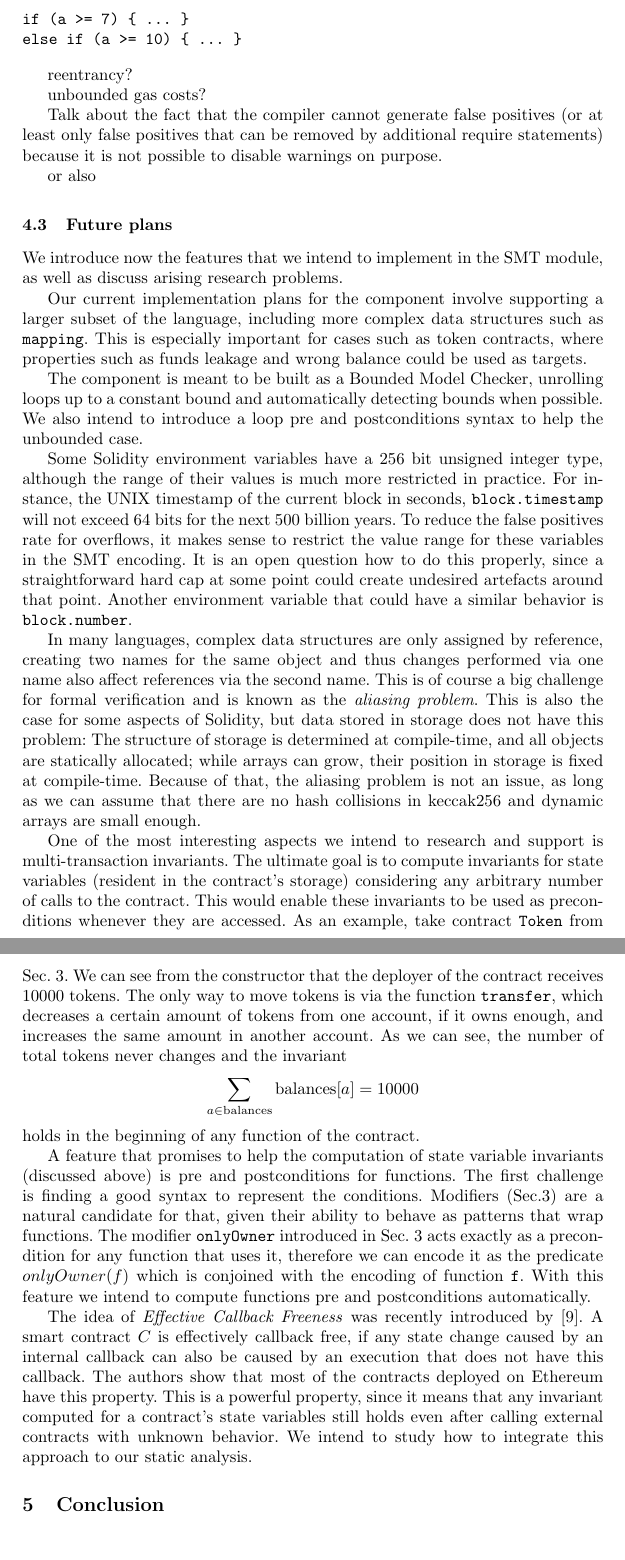
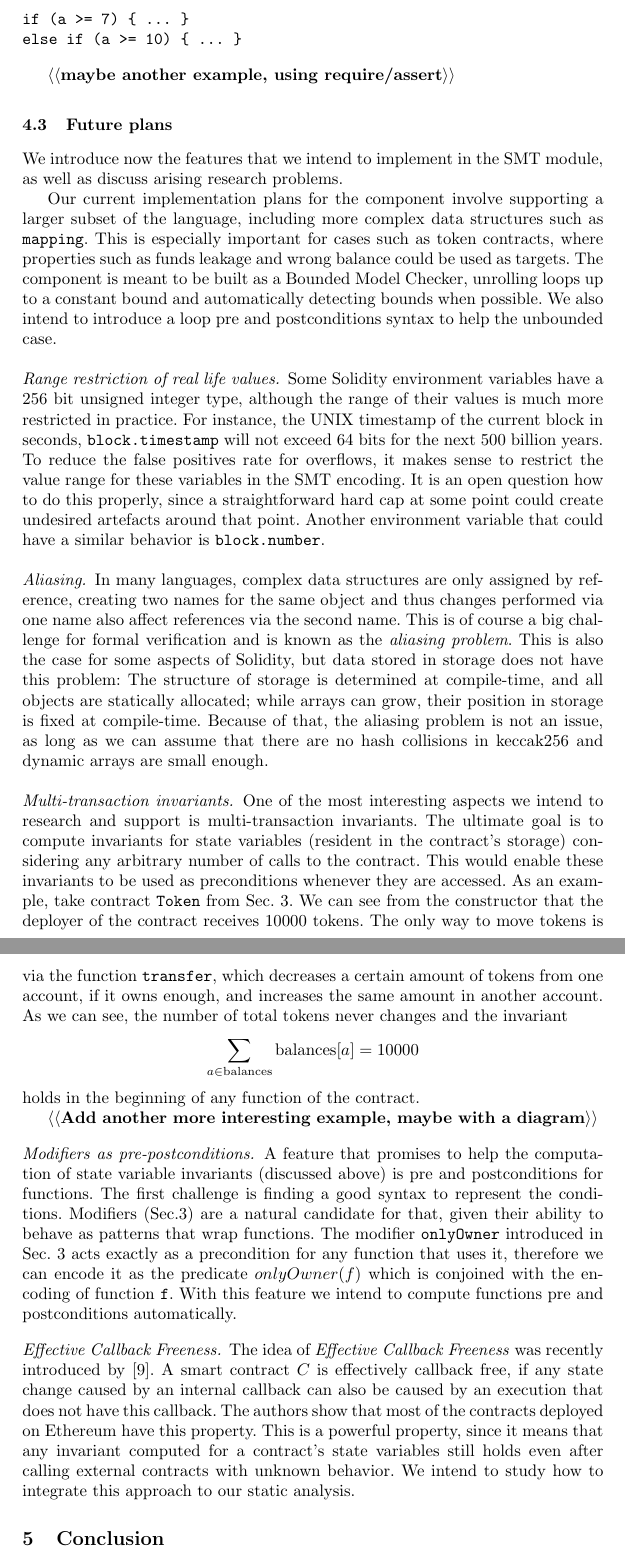
Before and after one commit to chriseth/solidity_isola, a LaTeX paper (main.tex, which reads smt_fv.tex): two parts of pages 9 and 10 of 11, joined at a grey line, cut so that both start at the same text. Compiled offline with pdfLaTeX.

Commit message:
Future plans separated by paragraphs

```diff
--- a/smt_fv.tex
+++ b/smt_fv.tex
@@ -252,18 +252,7 @@ if (a >= 7) { ... }
 else if (a >= 10) { ... }
 \end{verbatim}
 
-
-reentrancy?
-
-unbounded gas costs?
-
-Talk about the fact that the compiler cannot generate false
-positives (or at least only false positives that can be removed
-by additional require statements) because it is not possible to
-disable warnings on purpose.
-
-or also
-
+\todo{maybe another example, using require/assert}
 
 \subsection{Future plans}
 
@@ -276,13 +265,14 @@ such as \code{mapping}.
 %
 This is especially important for cases such as token contracts, where
 properties such as funds leakage and wrong balance could be used as targets.
-
+%
 The component is meant to be built as a Bounded Model Checker, unrolling loops
 up to a constant bound and automatically detecting bounds when possible.
 %
 We also intend to introduce a loop pre and postconditions syntax to help the
 unbounded case.
 
+\begin{paragraph}{Range restriction of real life values.}
 Some Solidity environment variables have a 256 bit unsigned integer type,
 although the range of their values is much more restricted in practice.
 For instance, the UNIX timestamp of the current block in seconds,
@@ -295,7 +285,9 @@ could create undesired artefacts around that point.
 %
 Another environment variable that could have a similar
 behavior is \texttt{block.number}.
+\end{paragraph}
 
+\begin{paragraph}{Aliasing.}
 In many languages, complex data structures are only assigned by
 reference, creating two names for the same object and thus changes
 performed via one name also affect references via the second name.
@@ -308,7 +300,9 @@ statically allocated; while arrays can grow, their position in
 storage is fixed at compile-time. Because of that, the aliasing problem
 is not an issue, as long as we can assume that there are no hash
 collisions in keccak256 and dynamic arrays are small enough.
+\end{paragraph}
 
+\begin{paragraph}{Multi-transaction invariants.}
 One of the most interesting aspects we intend to research and support is
 multi-transaction invariants.
 %
@@ -331,6 +325,10 @@ As we can see, the number of total tokens never changes and the invariant
 $$\sum_{a \in \mathrm{balances}} \mathrm{balances}[a] = 10000$$ holds in the beginning of any
 function of the contract.
 
+\todo{Add another more interesting example, maybe with a diagram}
+\end{paragraph}
+
+\begin{paragraph}{Modifiers as pre-postconditions.}
 A feature that promises to help the computation of state variable invariants
 (discussed above) is pre and postconditions for functions.
 %
@@ -346,7 +344,9 @@ of function \code{f}.
 %
 With this feature we intend to compute functions pre and postconditions
 automatically.
+\end{paragraph}
 
+\begin{paragraph}{Effective Callback Freeness.}
 The idea of \emph{Effective Callback Freeness} was recently introduced by
 \cite{Grossman}.
 %
@@ -361,3 +361,4 @@ contract's state variables still holds even after calling external contracts
 with unknown behavior.
 %
 We intend to study how to integrate this approach to our static analysis.
+\end{paragraph}
```
